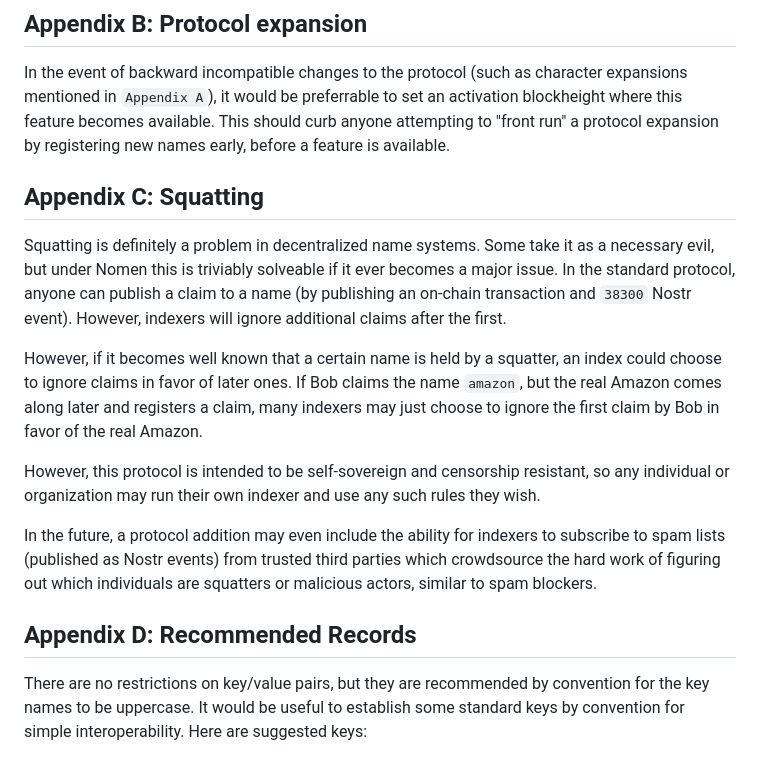
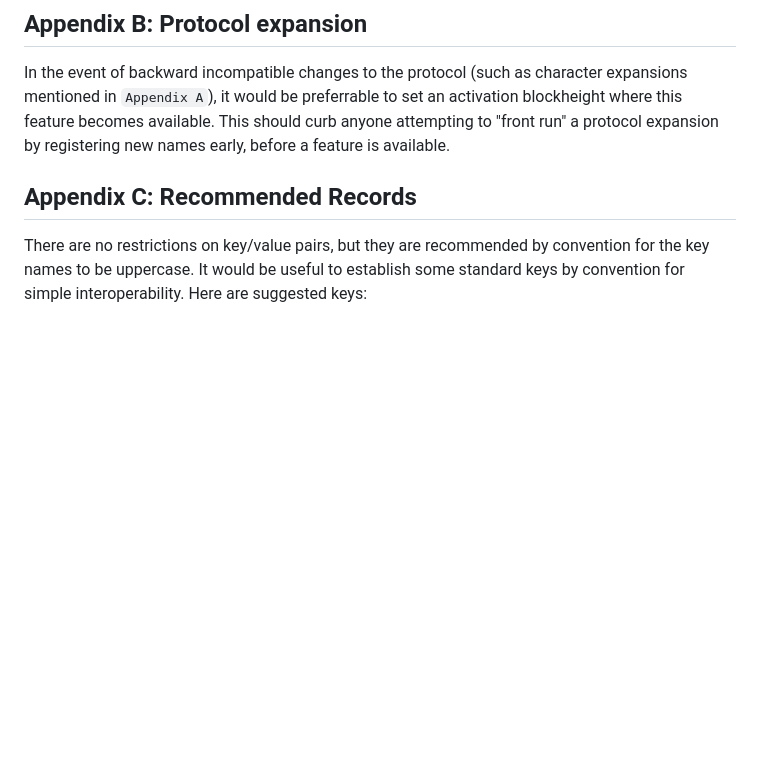
Before and after one commit to ursuscamp/nomen, a Markdown page: docs/SPEC.md, the part around the change printed below. GitHub-like rendering; blank space fills up the shorter version.

```diff
--- a/docs/SPEC.md
+++ b/docs/SPEC.md
@@ -58,17 +108,8 @@ Names must match the following regular expression `[0-9a-z\-]{3,43}` and must be
 
 In the event of backward incompatible changes to the protocol (such as character expansions mentioned in `Appendix A`), it would be preferrable to set an activation blockheight where this feature becomes available. This should curb anyone attempting to "front run" a protocol expansion by registering new names early, before a feature is available.
 
-## Appendix C: Squatting
 
-Squatting is definitely a problem in decentralized name systems. Some take it as a necessary evil, but under Nomen this is triviably solveable if it ever becomes a major issue. In the standard protocol, anyone can publish a claim to a name (by publishing an on-chain transaction and `38300` Nostr event). However, indexers will ignore additional claims after the first.
-
-However, if it becomes well known that a certain name is held by a squatter, an index could choose to ignore claims in favor of later ones. If Bob claims the name `amazon`, but the real Amazon comes along later and registers a claim, many indexers may just choose to ignore the first claim by Bob in favor of the real Amazon.
-
-However, this protocol is intended to be self-sovereign and censorship resistant, so any individual or organization may run their own indexer and use any such rules they wish.
-
-In the future, a protocol addition may even include the ability for indexers to subscribe to spam lists (published as Nostr events) from trusted third parties which crowdsource the hard work of figuring out which individuals are squatters or malicious actors, similar to spam blockers.
-
-## Appendix D: Recommended Records
+## Appendix C: Recommended Records
 
 There are no restrictions on key/value pairs, but they are recommended by convention for the key names to be uppercase. It would be useful to establish some standard keys by convention for simple interoperability. Here are suggested keys:
 
```
Also changed, not shown: other parts of docs/SPEC.md (+66 -12 lines), 1 other file.
